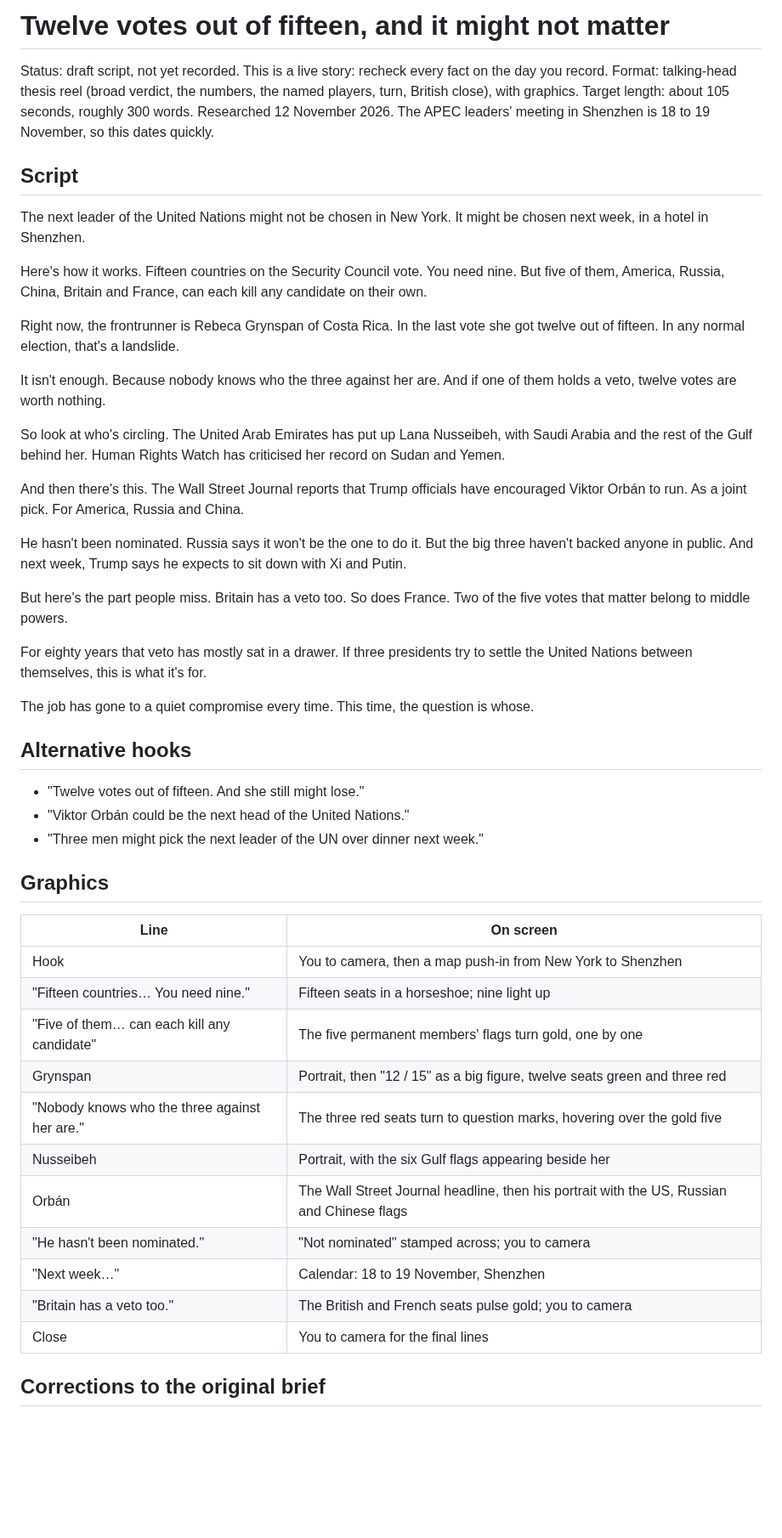
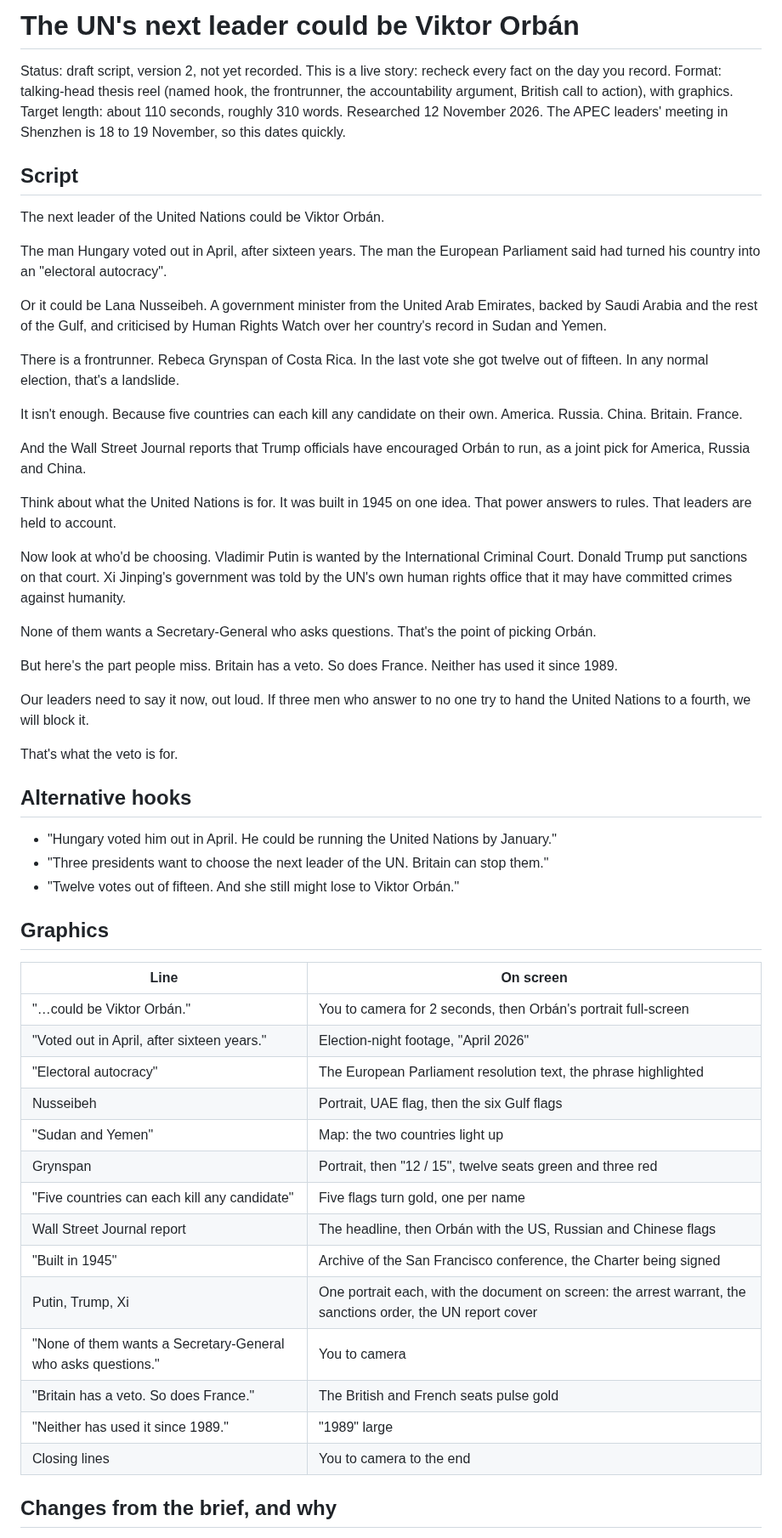
Before and after one commit to judelewis15-ops/vids, a Markdown page: scripts/06-un-secretary-general-race.md, the part around one of its changes. Shown at 85% size. GitHub-like rendering; blank space fills up the shorter version.

Commit message:
Rework UN Secretary-General script around Orbán hook and accountability angle
Co-Authored-By: Claude Fable 5.2 <noreply@anthropic.com>
Claude-Session: https://claude.ai/code/session_01QpAHMj4eYRPcjfmBdP4Vcw

```diff
--- a/scripts/06-un-secretary-general-race.md
+++ b/scripts/06-un-secretary-general-race.md
@@ -1,53 +1,60 @@
-# Twelve votes out of fifteen, and it might not matter
+# The UN's next leader could be Viktor Orbán
 
-Status: draft script, not yet recorded. This is a live story: recheck every fact on the day you record.
-Format: talking-head thesis reel (broad verdict, the numbers, the named players, turn, British close), with graphics.
-Target length: about 105 seconds, roughly 300 words.
+Status: draft script, version 2, not yet recorded. This is a live story: recheck every fact on the day you record.
+Format: talking-head thesis reel (named hook, the frontrunner, the accountability argument, British call to action), with graphics.
+Target length: about 110 seconds, roughly 310 words.
 Researched 12 November 2026. The APEC leaders' meeting in Shenzhen is 18 to 19 November, so this dates quickly.
 
 ## Script
 
-The next leader of the United Nations might not be chosen in New York. It might be chosen next week, in a hotel in Shenzhen.
+The next leader of the United Nations could be Viktor Orbán.
 
-Here's how it works. Fifteen countries on the Security Council vote. You need nine. But five of them, America, Russia, China, Britain and France, can each kill any candidate on their own.
+The man Hungary voted out in April, after sixteen years. The man the European Parliament said had turned his country into an "electoral autocracy".
 
-Right now, the frontrunner is Rebeca Grynspan of Costa Rica. In the last vote she got twelve out of fifteen. In any normal election, that's a landslide.
+Or it could be Lana Nusseibeh. A government minister from the United Arab Emirates, backed by Saudi Arabia and the rest of the Gulf, and criticised by Human Rights Watch over her country's record in Sudan and Yemen.
 
-It isn't enough. Because nobody knows who the three against her are. And if one of them holds a veto, twelve votes are worth nothing.
+There is a frontrunner. Rebeca Grynspan of Costa Rica. In the last vote she got twelve out of fifteen. In any normal election, that's a landslide.
 
-So look at who's circling. The United Arab Emirates has put up Lana Nusseibeh, with Saudi Arabia and the rest of the Gulf behind her. Human Rights Watch has criticised her record on Sudan and Yemen.
+It isn't enough. Because five countries can each kill any candidate on their own. America. Russia. China. Britain. France.
 
-And then there's this. The Wall Street Journal reports that Trump officials have encouraged Viktor Orbán to run. As a joint pick. For America, Russia and China.
+And the Wall Street Journal reports that Trump officials have encouraged Orbán to run, as a joint pick for America, Russia and China.
 
-He hasn't been nominated. Russia says it won't be the one to do it. But the big three haven't backed anyone in public. And next week, Trump says he expects to sit down with Xi and Putin.
+Think about what the United Nations is for. It was built in 1945 on one idea. That power answers to rules. That leaders are held to account.
 
-But here's the part people miss. Britain has a veto too. So does France. Two of the five votes that matter belong to middle powers.
+Now look at who'd be choosing. Vladimir Putin is wanted by the International Criminal Court. Donald Trump put sanctions on that court. Xi Jinping's government was told by the UN's own human rights office that it may have committed crimes against humanity.
 
-For eighty years that veto has mostly sat in a drawer. If three presidents try to settle the United Nations between themselves, this is what it's for.
+None of them wants a Secretary-General who asks questions. That's the point of picking Orbán.
 
-The job has gone to a quiet compromise every time. This time, the question is whose.
+But here's the part people miss. Britain has a veto. So does France. Neither has used it since 1989.
+
+Our leaders need to say it now, out loud. If three men who answer to no one try to hand the United Nations to a fourth, we will block it.
+
+That's what the veto is for.
 
 ## Alternative hooks
 
-- "Twelve votes out of fifteen. And she still might lose."
-- "Viktor Orbán could be the next head of the United Nations."
-- "Three men might pick the next leader of the UN over dinner next week."
+- "Hungary voted him out in April. He could be running the United Nations by January."
+- "Three presidents want to choose the next leader of the UN. Britain can stop them."
+- "Twelve votes out of fifteen. And she still might lose to Viktor Orbán."
 
 ## Graphics
 
 | Line | On screen |
 |---|---|
-| Hook | You to camera, then a map push-in from New York to Shenzhen |
-| "Fifteen countries… You need nine." | Fifteen seats in a horseshoe; nine light up |
-| "Five of them… can each kill any candidate" | The five permanent members' flags turn gold, one by one |
-| Grynspan | Portrait, then "12 / 15" as a big figure, twelve seats green and three red |
-| "Nobody knows who the three against her are." | The three red seats turn to question marks, hovering over the gold five |
-| Nusseibeh | Portrait, with the six Gulf flags appearing beside her |
-| Orbán | The Wall Street Journal headline, then his portrait with the US, Russian and Chinese flags |
-| "He hasn't been nominated." | "Not nominated" stamped across; you to camera |
-| "Next week…" | Calendar: 18 to 19 November, Shenzhen |
-| "Britain has a veto too." | The British and French seats pulse gold; you to camera |
-| Close | You to camera for the final lines |
+| "…could be Viktor Orbán." | You to camera for 2 seconds, then Orbán's portrait full-screen |
+| "Voted out in April, after sixteen years." | Election-night footage, "April 2026" |
+| "Electoral autocracy" | The European Parliament resolution text, the phrase highlighted |
+| Nusseibeh | Portrait, UAE flag, then the six Gulf flags |
+| "Sudan and Yemen" | Map: the two countries light up |
+| Grynspan | Portrait, then "12 / 15", twelve seats green and three red |
+| "Five countries can each kill any candidate" | Five flags turn gold, one per name |
+| Wall Street Journal report | The headline, then Orbán with the US, Russian and Chinese flags |
+| "Built in 1945" | Archive of the San Francisco conference, the Charter being signed |
+| Putin, Trump, Xi | One portrait each, with the document on screen: the arrest warrant, the sanctions order, the UN report cover |
+| "None of them wants a Secretary-General who asks questions." | You to camera |
+| "Britain has a veto. So does France." | The British and French seats pulse gold |
+| "Neither has used it since 1989." | "1989" large |
+| Closing lines | You to camera to the end |
 
-## Corrections to the original brief
+## Changes from the brief, and why
 
```
Also changed, not shown: other parts of scripts/06-un-secretary-general-race.md (+22 -17 lines).
